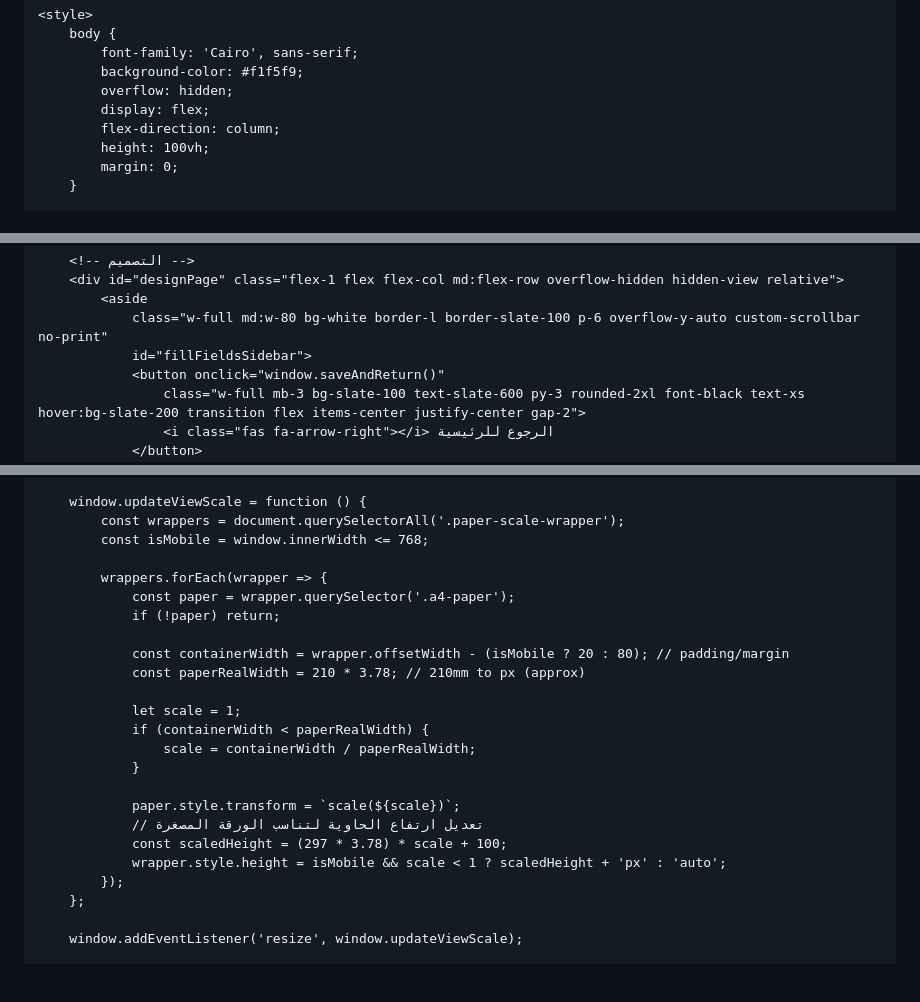
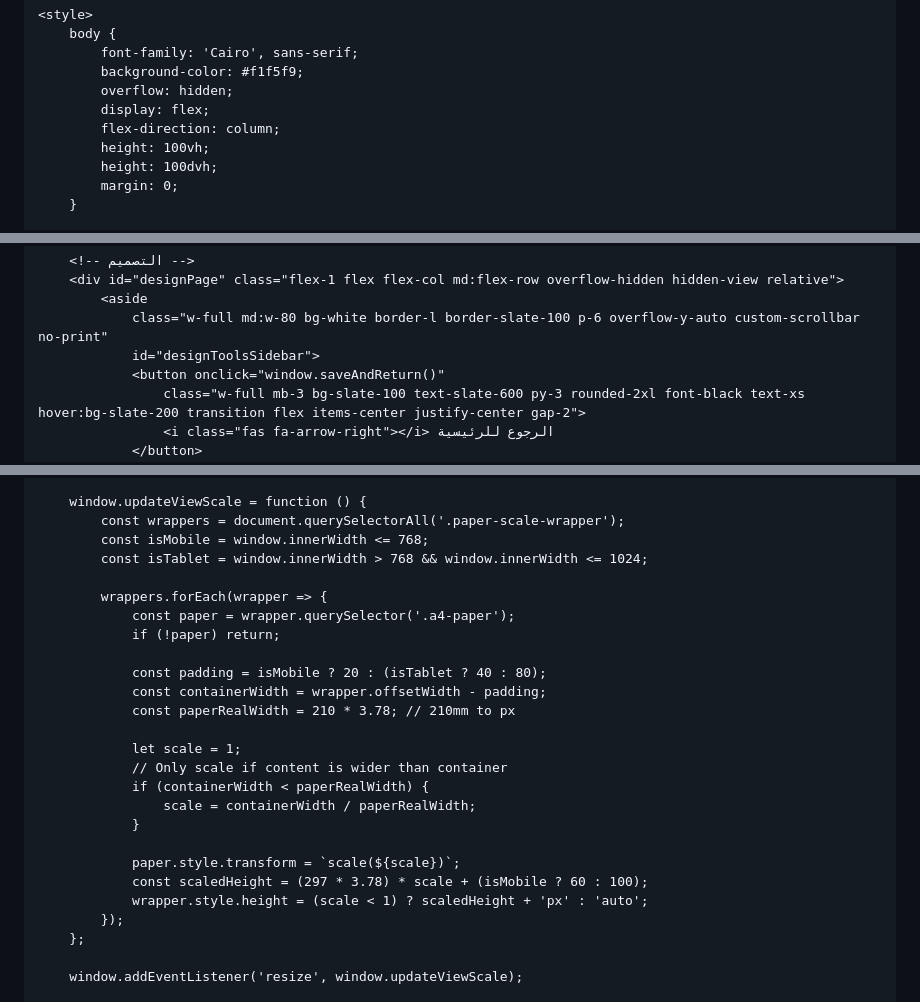
Before and after one commit to benhazem-service/kitaba-, a Markdown page: README.md, 3 parts joined by grey strips. Drawn GitHub-style; blank space fills up the shorter version.

Commit message:
Refactor sidebar ID and adjust view scaling logic

```diff
--- a/README.md
+++ b/README.md
@@ -48,6 +48,7 @@
             display: flex;
             flex-direction: column;
             height: 100vh;
+            height: 100dvh;
             margin: 0;
         }
 
@@ -815,7 +816,7 @@
         <div id="designPage" class="flex-1 flex flex-col md:flex-row overflow-hidden hidden-view relative">
             <aside
                 class="w-full md:w-80 bg-white border-l border-slate-100 p-6 overflow-y-auto custom-scrollbar no-print"
-                id="fillFieldsSidebar">
+                id="designToolsSidebar">
                 <button onclick="window.saveAndReturn()"
                     class="w-full mb-3 bg-slate-100 text-slate-600 py-3 rounded-2xl font-black text-xs hover:bg-slate-200 transition flex items-center justify-center gap-2">
                     <i class="fas fa-arrow-right"></i> الرجوع للرئيسية
@@ -1648,23 +1649,25 @@
         window.updateViewScale = function () {
             const wrappers = document.querySelectorAll('.paper-scale-wrapper');
             const isMobile = window.innerWidth <= 768;
+            const isTablet = window.innerWidth > 768 && window.innerWidth <= 1024;
 
             wrappers.forEach(wrapper => {
                 const paper = wrapper.querySelector('.a4-paper');
                 if (!paper) return;
 
-                const containerWidth = wrapper.offsetWidth - (isMobile ? 20 : 80); // padding/margin
-                const paperRealWidth = 210 * 3.78; // 210mm to px (approx)
+                const padding = isMobile ? 20 : (isTablet ? 40 : 80);
+                const containerWidth = wrapper.offsetWidth - padding;
+                const paperRealWidth = 210 * 3.78; // 210mm to px
 
                 let scale = 1;
+                // Only scale if content is wider than container
                 if (containerWidth < paperRealWidth) {
                     scale = containerWidth / paperRealWidth;
                 }
 
                 paper.style.transform = `scale(${scale})`;
-                // تعديل ارتفاع الحاوية لتناسب الورقة المصغرة
-                const scaledHeight = (297 * 3.78) * scale + 100;
-                wrapper.style.height = isMobile && scale < 1 ? scaledHeight + 'px' : 'auto';
+                const scaledHeight = (297 * 3.78) * scale + (isMobile ? 60 : 100);
+                wrapper.style.height = (scale < 1) ? scaledHeight + 'px' : 'auto';
             });
         };
 
```
Also changed, not shown: other parts of README.md (+1 -1 lines).
